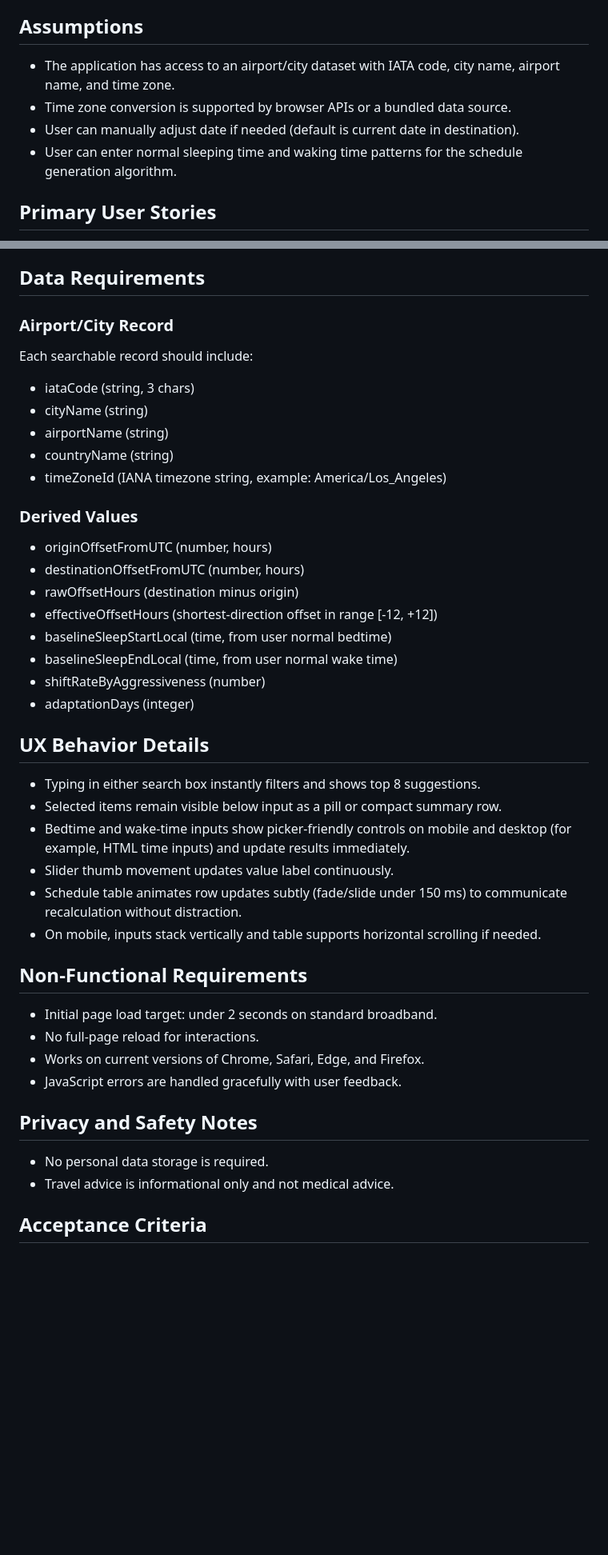
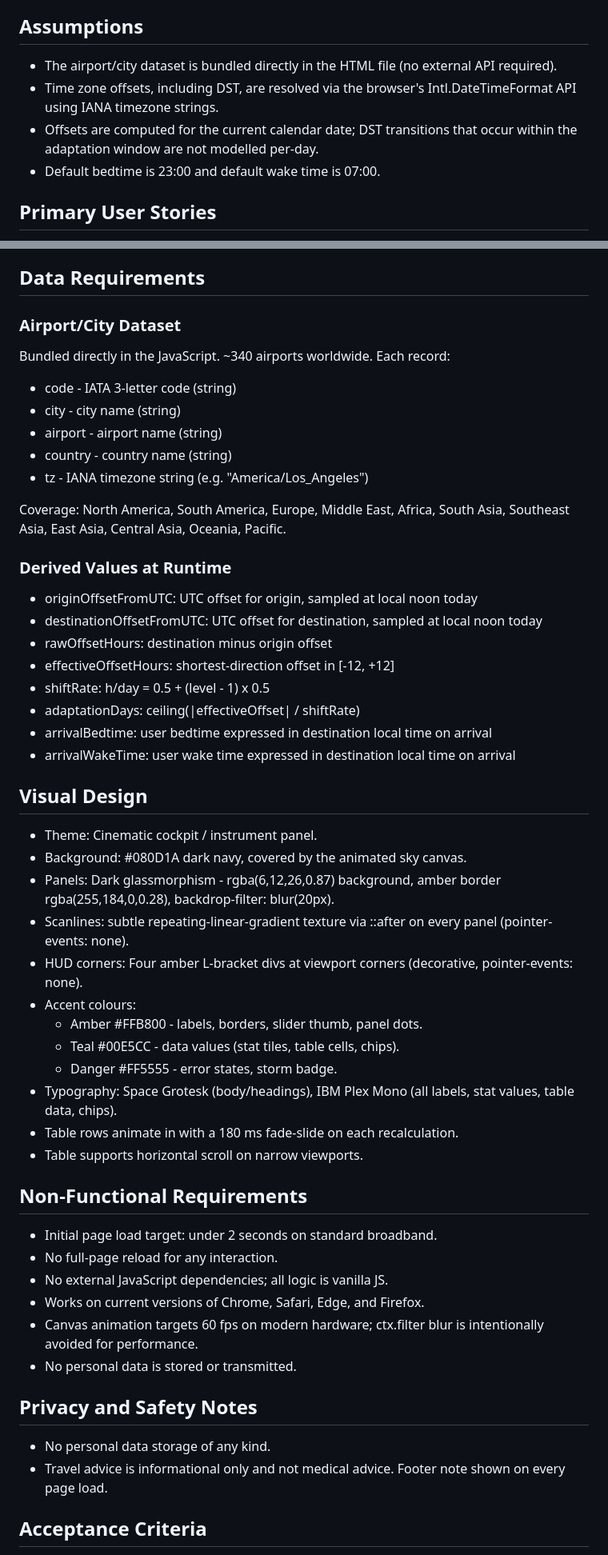
Before and after one commit to Cohibastyle/jetlag, a Markdown page: FSD.md, 2 parts joined by grey strips. Shown at 80% size. GitHub-like rendering; blank space fills up the shorter version.

```diff
--- a/FSD.md
+++ b/FSD.md
@@ -36,10 +40,10 @@ Out of scope:
 - Instantly see a day-by-day sleep schedule in destination time.
 
 ## Assumptions
-- The application has access to an airport/city dataset with IATA code, city name, airport name, and time zone.
-- Time zone conversion is supported by browser APIs or a bundled data source.
-- User can manually adjust date if needed (default is current date in destination).
-- User can enter normal sleeping time and waking time patterns for the schedule generation algorithm.
+- The airport/city dataset is bundled directly in the HTML file (no external API required).
+- Time zone offsets, including DST, are resolved via the browser's Intl.DateTimeFormat API using IANA timezone strings.
+- Offsets are computed for the current calendar date; DST transitions that occur within the adaptation window are not modelled per-day.
+- Default bedtime is 23:00 and default wake time is 07:00.
 
 ## Primary User Stories
 1. As a traveler, I want to type part of an airport code or city and get suggestions immediately so I can select locations quickly.
@@ -157,40 +219,50 @@ Out of scope:
 
 ## Data Requirements
 
-### Airport/City Record
-Each searchable record should include:
-- iataCode (string, 3 chars)
-- cityName (string)
-- airportName (string)
-- countryName (string)
-- timeZoneId (IANA timezone string, example: America/Los_Angeles)
+### Airport/City Dataset
+Bundled directly in the JavaScript. ~340 airports worldwide. Each record:
+- code - IATA 3-letter code (string)
+- city - city name (string)
+- airport - airport name (string)
+- country - country name (string)
+- tz - IANA timezone string (e.g. "America/Los_Angeles")
 
-### Derived Values
-- originOffsetFromUTC (number, hours)
-- destinationOffsetFromUTC (number, hours)
-- rawOffsetHours (destination minus origin)
-- effectiveOffsetHours (shortest-direction offset in range [-12, +12])
-- baselineSleepStartLocal (time, from user normal bedtime)
-- baselineSleepEndLocal (time, from user normal wake time)
-- shiftRateByAggressiveness (number)
-- adaptationDays (integer)
+Coverage: North America, South America, Europe, Middle East, Africa, South Asia, Southeast Asia, East Asia, Central Asia, Oceania, Pacific.
 
-## UX Behavior Details
-- Typing in either search box instantly filters and shows top 8 suggestions.
-- Selected items remain visible below input as a pill or compact summary row.
-- Bedtime and wake-time inputs show picker-friendly controls on mobile and desktop (for example, HTML time inputs) and update results immediately.
-- Slider thumb movement updates value label continuously.
-- Schedule table animates row updates subtly (fade/slide under 150 ms) to communicate recalculation without distraction.
-- On mobile, inputs stack vertically and table supports horizontal scrolling if needed.
+### Derived Values at Runtime
+- originOffsetFromUTC: UTC offset for origin, sampled at local noon today
+- destinationOffsetFromUTC: UTC offset for destination, sampled at local noon today
+- rawOffsetHours: destination minus origin offset
+- effectiveOffsetHours: shortest-direction offset in [-12, +12]
+- shiftRate: h/day = 0.5 + (level - 1) x 0.5
+- adaptationDays: ceiling(|effectiveOffset| / shiftRate)
+- arrivalBedtime: user bedtime expressed in destination local time on arrival
+- arrivalWakeTime: user wake time expressed in destination local time on arrival
+
+## Visual Design
+- Theme: Cinematic cockpit / instrument panel.
+- Background: #080D1A dark navy, covered by the animated sky canvas.
+- Panels: Dark glassmorphism - rgba(6,12,26,0.87) background, amber border rgba(255,184,0,0.28), backdrop-filter: blur(20px).
+- Scanlines: subtle repeating-linear-gradient texture via ::after on every panel (pointer-events: none).
+- HUD corners: Four amber L-bracket divs at viewport corners (decorative, pointer-events: none).
+- Accent colours:
+  - Amber #FFB800 - labels, borders, slider thumb, panel dots.
+  - Teal #00E5CC - data values (stat tiles, table cells, chips).
+  - Danger #FF5555 - error states, storm badge.
+- Typography: Space Grotesk (body/headings), IBM Plex Mono (all labels, stat values, table data, chips).
+- Table rows animate in with a 180 ms fade-slide on each recalculation.
+- Table supports horizontal scroll on narrow viewports.
 
 ## Non-Functional Requirements
 - Initial page load target: under 2 seconds on standard broadband.
-- No full-page reload for interactions.
+- No full-page reload for any interaction.
+- No external JavaScript dependencies; all logic is vanilla JS.
 - Works on current versions of Chrome, Safari, Edge, and Firefox.
-- JavaScript errors are handled gracefully with user feedback.
+- Canvas animation targets 60 fps on modern hardware; ctx.filter blur is intentionally avoided for performance.
+- No personal data is stored or transmitted.
 
 ## Privacy and Safety Notes
-- No personal data storage is required.
-- Travel advice is informational only and not medical advice.
+- No personal data storage of any kind.
+- Travel advice is informational only and not medical advice. Footer note shown on every page load.
 
 ## Acceptance Criteria
```
Also changed, not shown: other parts of FSD.md (+180 -112 lines).
